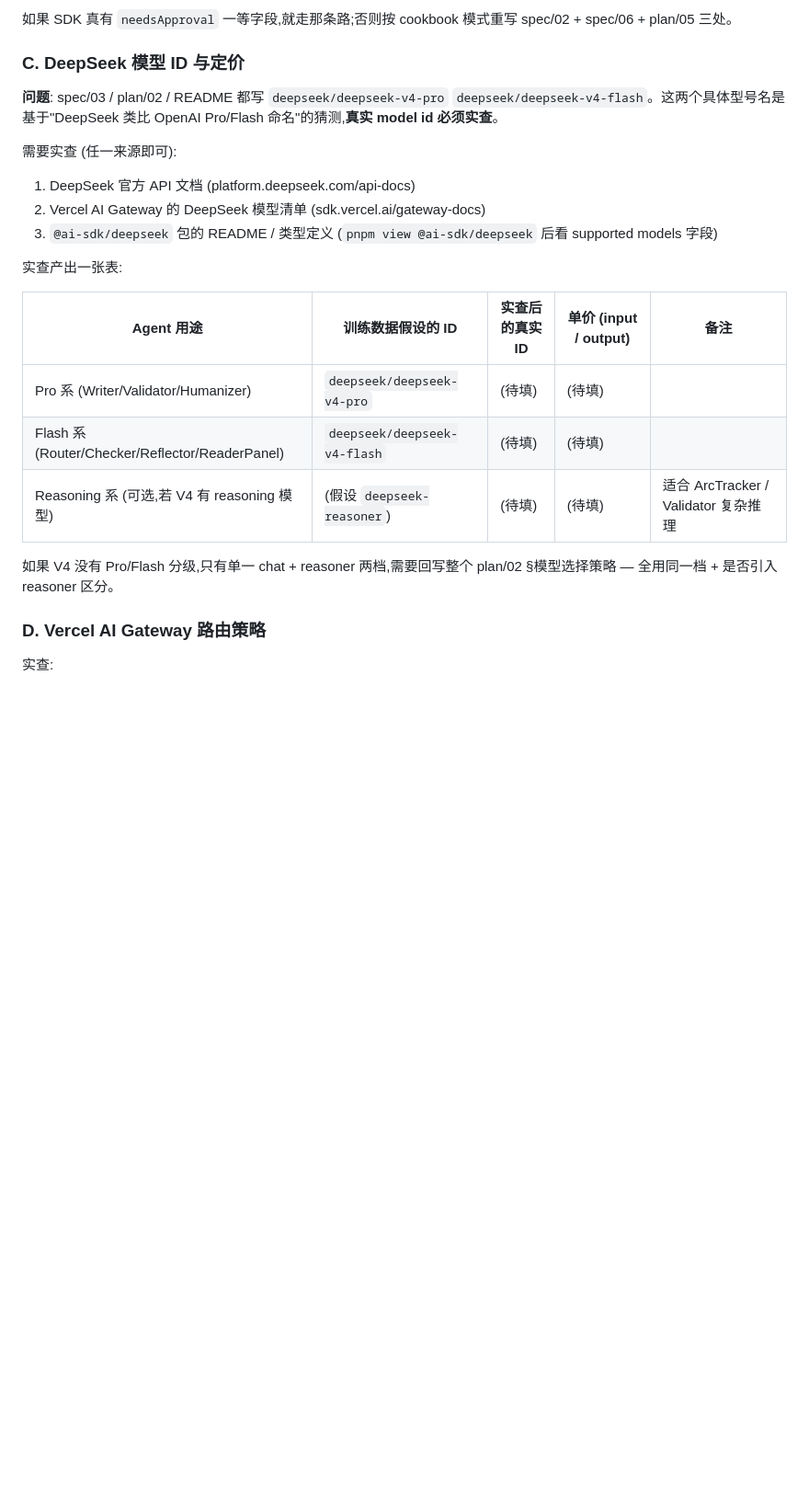
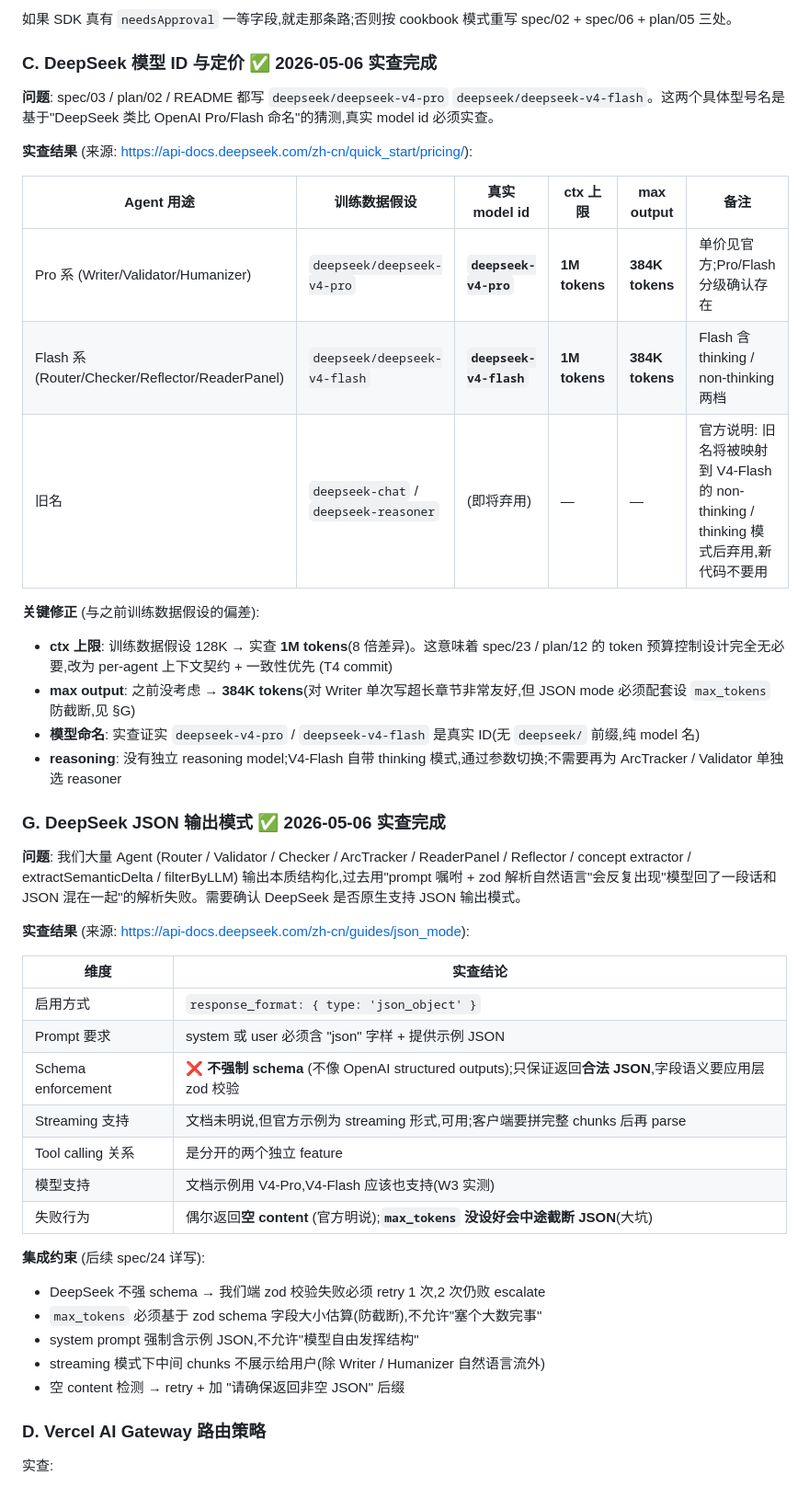
Before and after one commit to jinhuang712/open-novel, a Markdown page: spec/00-version-audit.md, the part around the change. Shown at 92% size. GitHub-like rendering; blank space fills up the shorter version.

```diff
--- a/spec/00-version-audit.md
+++ b/spec/00-version-audit.md
@@ -59,25 +59,48 @@ npm view ahocorasick versions --json | jq '.[-3:]'
 
 如果 SDK 真有 `needsApproval` 一等字段,就走那条路;否则按 cookbook 模式重写 spec/02 + spec/06 + plan/05 三处。
 
-### C. DeepSeek 模型 ID 与定价
+### C. DeepSeek 模型 ID 与定价 ✅ **2026-05-06 实查完成**
 
-**问题**: spec/03 / plan/02 / README 都写 `deepseek/deepseek-v4-pro` `deepseek/deepseek-v4-flash`。这两个具体型号名是基于"DeepSeek 类比 OpenAI Pro/Flash 命名"的猜测,**真实 model id 必须实查**。
+**问题**: spec/03 / plan/02 / README 都写 `deepseek/deepseek-v4-pro` `deepseek/deepseek-v4-flash`。这两个具体型号名是基于"DeepSeek 类比 OpenAI Pro/Flash 命名"的猜测,真实 model id 必须实查。
 
-需要实查 (任一来源即可):
+**实查结果** (来源: https://api-docs.deepseek.com/zh-cn/quick_start/pricing/):
 
-1. DeepSeek 官方 API 文档 (platform.deepseek.com/api-docs)
-2. Vercel AI Gateway 的 DeepSeek 模型清单 (sdk.vercel.ai/gateway-docs)
-3. `@ai-sdk/deepseek` 包的 README / 类型定义 (`pnpm view @ai-sdk/deepseek` 后看 supported models 字段)
+| Agent 用途 | 训练数据假设 | 真实 model id | ctx 上限 | max output | 备注 |
+|---|---|---|---|---|---|
+| Pro 系 (Writer/Validator/Humanizer) | `deepseek/deepseek-v4-pro` | **`deepseek-v4-pro`** | **1M tokens** | **384K tokens** | 单价见官方;Pro/Flash 分级确认存在 |
+| Flash 系 (Router/Checker/Reflector/ReaderPanel) | `deepseek/deepseek-v4-flash` | **`deepseek-v4-flash`** | **1M tokens** | **384K tokens** | Flash 含 thinking / non-thinking 两档 |
+| 旧名 | `deepseek-chat` / `deepseek-reasoner` | (即将弃用) | — | — | 官方说明: 旧名将被映射到 V4-Flash 的 non-thinking / thinking 模式后弃用,新代码不要用 |
 
-实查产出一张表:
+**关键修正** (与之前训练数据假设的偏差):
 
-| Agent 用途 | 训练数据假设的 ID | 实查后的真实 ID | 单价 (input / output) | 备注 |
-|---|---|---|---|---|
-| Pro 系 (Writer/Validator/Humanizer) | `deepseek/deepseek-v4-pro` | (待填) | (待填) | |
-| Flash 系 (Router/Checker/Reflector/ReaderPanel) | `deepseek/deepseek-v4-flash` | (待填) | (待填) | |
-| Reasoning 系 (可选,若 V4 有 reasoning 模型) | (假设 `deepseek-reasoner`) | (待填) | (待填) | 适合 ArcTracker / Validator 复杂推理 |
+- **ctx 上限**: 训练数据假设 128K → 实查 **1M tokens**(8 倍差异)。这意味着 spec/23 / plan/12 的 token 预算控制设计完全无必要,改为 per-agent 上下文契约 + 一致性优先 (T4 commit)
+- **max output**: 之前没考虑 → **384K tokens**(对 Writer 单次写超长章节非常友好,但 JSON mode 必须配套设 `max_tokens` 防截断,见 §G)
+- **模型命名**: 实查证实 `deepseek-v4-pro` / `deepseek-v4-flash` 是真实 ID(无 `deepseek/` 前缀,纯 model 名)
+- **reasoning**: 没有独立 reasoning model;V4-Flash 自带 thinking 模式,通过参数切换;不需要再为 ArcTracker / Validator 单独选 reasoner
 
-如果 V4 没有 Pro/Flash 分级,只有单一 chat + reasoner 两档,需要回写整个 plan/02 §模型选择策略 — 全用同一档 + 是否引入 reasoner 区分。
+### G. DeepSeek JSON 输出模式 ✅ **2026-05-06 实查完成**
+
+**问题**: 我们大量 Agent (Router / Validator / Checker / ArcTracker / ReaderPanel / Reflector / concept extractor / extractSemanticDelta / filterByLLM) 输出本质结构化,过去用"prompt 嘱咐 + zod 解析自然语言"会反复出现"模型回了一段话和 JSON 混在一起"的解析失败。需要确认 DeepSeek 是否原生支持 JSON 输出模式。
+
+**实查结果** (来源: https://api-docs.deepseek.com/zh-cn/guides/json_mode):
+
+| 维度 | 实查结论 |
+|---|---|
+| 启用方式 | `response_format: { type: 'json_object' }` |
+| Prompt 要求 | system 或 user 必须含 "json" 字样 + 提供示例 JSON |
+| Schema enforcement | ❌ **不强制 schema** (不像 OpenAI structured outputs);只保证返回**合法 JSON**,字段语义要应用层 zod 校验 |
+| Streaming 支持 | 文档未明说,但官方示例为 streaming 形式,可用;客户端要拼完整 chunks 后再 parse |
+| Tool calling 关系 | 是分开的两个独立 feature |
+| 模型支持 | 文档示例用 V4-Pro,V4-Flash 应该也支持(W3 实测) |
+| 失败行为 | 偶尔返回**空 content** (官方明说);**`max_tokens` 没设好会中途截断 JSON**(大坑) |
+
+**集成约束** (后续 spec/24 详写):
+
+- DeepSeek 不强 schema → 我们端 zod 校验失败必须 retry 1 次,2 次仍败 escalate
+- `max_tokens` 必须基于 zod schema 字段大小估算(防截断),不允许"塞个大数完事"
+- system prompt 强制含示例 JSON,不允许"模型自由发挥结构"
+- streaming 模式下中间 chunks 不展示给用户(除 Writer / Humanizer 自然语言流外)
+- 空 content 检测 → retry + 加 "请确保返回非空 JSON" 后缀
 
 ### D. Vercel AI Gateway 路由策略
 
```
Also changed, not shown: plan/08-tech-stack.md (+66 -2 lines).
